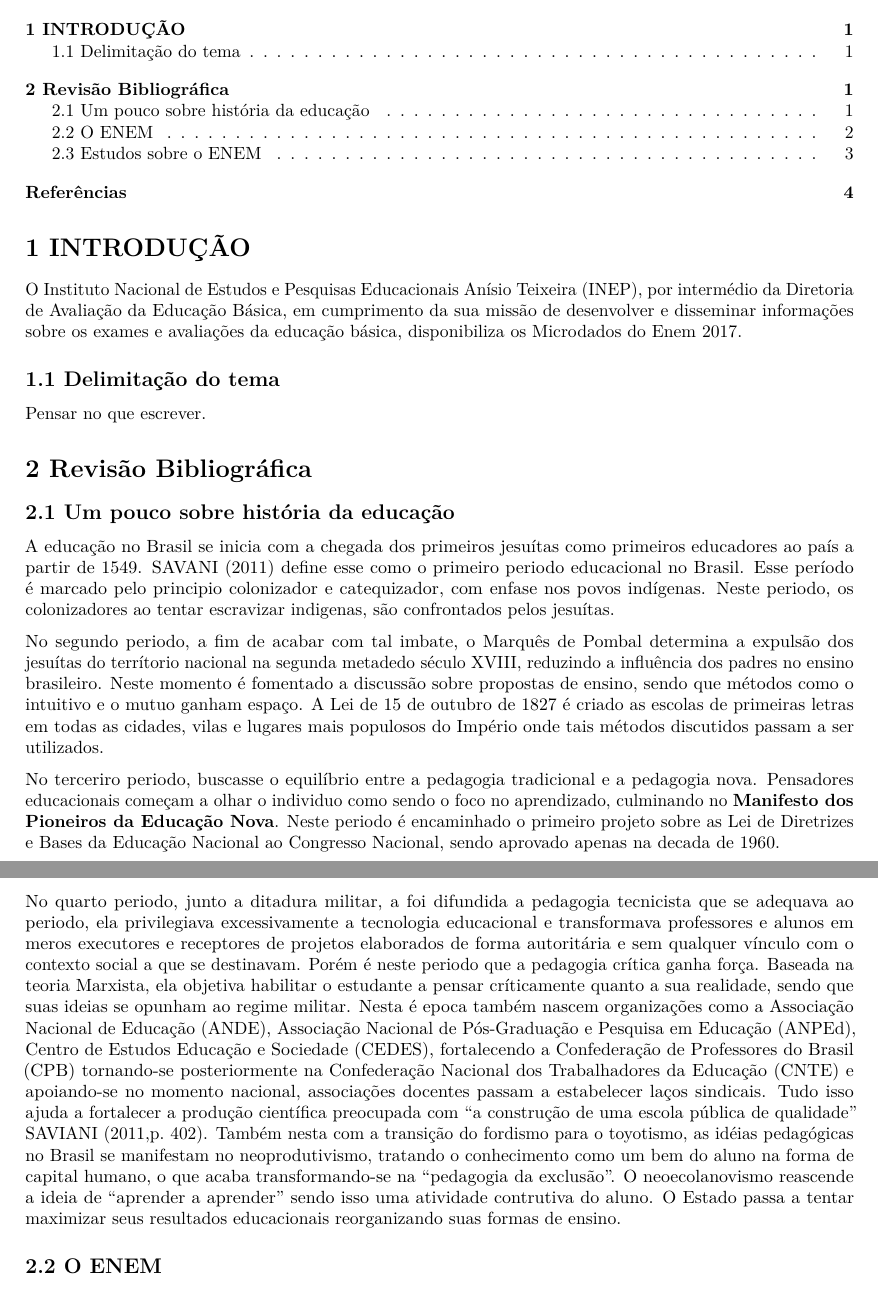
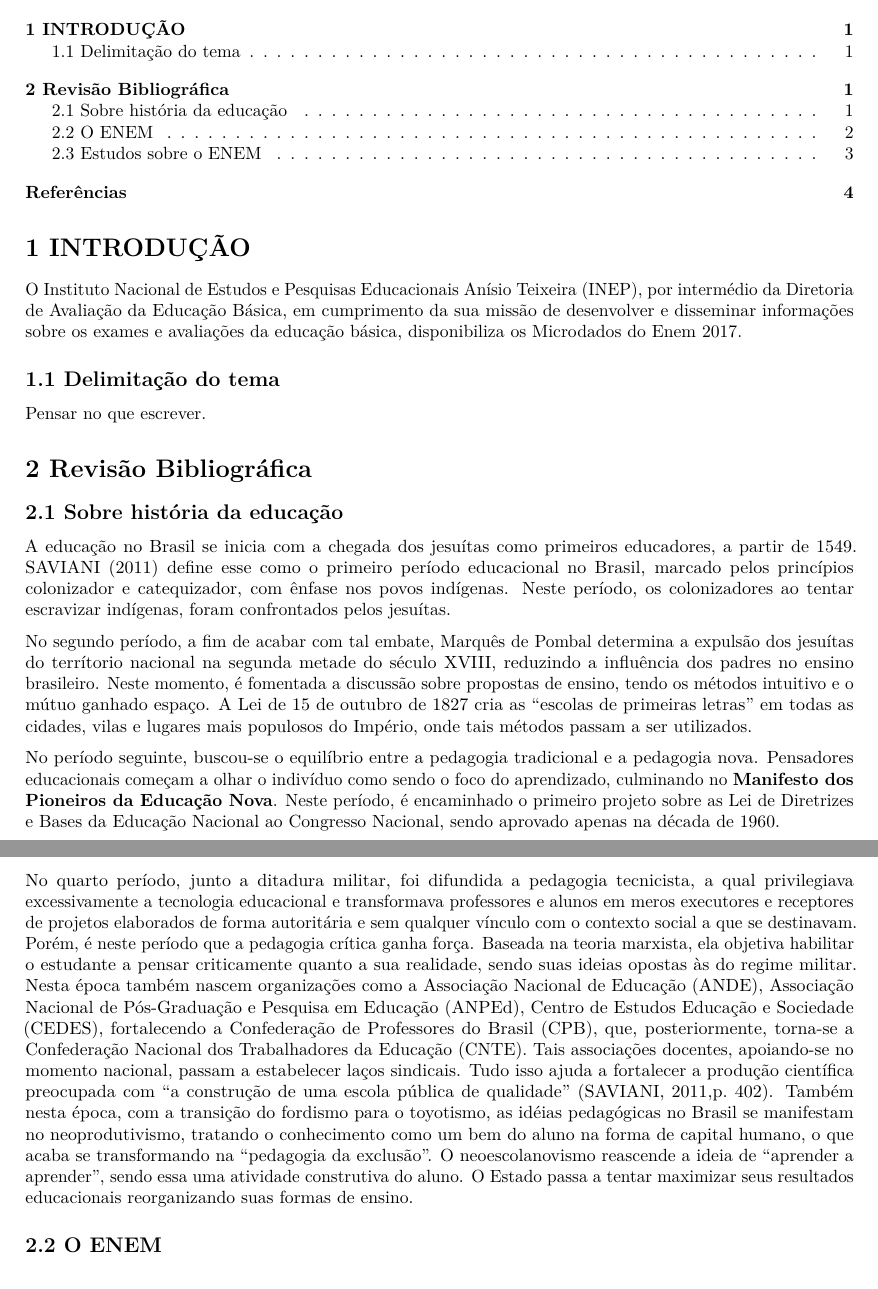
Before and after one commit to euzbio/TCC, an R Markdown document (tcc.Rmd): two parts of pages 1 and 2 of 4, joined at a grey line, cut so that both start at the same text. Rendered offline with R 4.5, knitr and Pandoc, then LaTeX, with nearby package versions.

Commit message:
Update tcc.Rmd

```diff
--- a/tcc.Rmd
+++ b/tcc.Rmd
@@ -15,15 +15,15 @@ Pensar no que escrever.
 
 # 2 Revisão Bibliográfica
 
-## 2.1 Um pouco sobre história da educação
+## 2.1 Sobre história da educação
 
-A educação no Brasil se inicia com a chegada dos primeiros jesuítas como primeiros educadores ao país a partir de 1549. SAVANI (2011) define esse como o primeiro periodo educacional no Brasil. Esse período é marcado pelo principio colonizador e catequizador, com enfase nos povos indígenas. Neste periodo, os colonizadores ao tentar escravizar indigenas, são confrontados pelos jesuítas.
+A educação no Brasil se inicia com a chegada dos jesuítas como primeiros educadores, a partir de 1549. SAVIANI (2011) define esse como o primeiro período educacional no Brasil, marcado pelos princípios colonizador e catequizador, com ênfase nos povos indígenas. Neste período, os colonizadores ao tentar escravizar indígenas, foram confrontados pelos jesuítas.
 
-No segundo periodo, a fim de acabar com tal imbate, o Marquês de Pombal  determina a expulsão dos jesuítas do terrítorio nacional na segunda metadedo século XVIII, reduzindo a influência dos padres no ensino brasileiro. Neste momento é fomentado a discussão sobre propostas de ensino, sendo que métodos como o intuitivo e o mutuo ganham espaço. A Lei de 15 de outubro de 1827 é criado as escolas de primeiras letras em todas as cidades, vilas e lugares mais populosos do Império onde tais métodos discutidos passam a ser utilizados.
+No segundo período, a fim de acabar com tal embate, Marquês de Pombal determina a expulsão dos jesuítas do terrítorio nacional na segunda metade do século XVIII, reduzindo a influência dos padres no ensino brasileiro. Neste momento, é fomentada a discussão sobre propostas de ensino, tendo os métodos intuitivo e o mútuo ganhado espaço. A Lei de 15 de outubro de 1827 cria as "escolas de primeiras letras" em todas as cidades, vilas e lugares mais populosos do Império, onde tais métodos passam a ser utilizados.
 
-No terceriro periodo, buscasse o equilíbrio entre a pedagogia tradicional e a pedagogia nova. Pensadores educacionais começam a olhar o individuo como sendo o foco no aprendizado, culminando no __Manifesto dos Pioneiros da Educação Nova__. Neste periodo é encaminhado o primeiro projeto sobre  as Lei de Diretrizes e Bases da Educação Nacional ao Congresso Nacional, sendo aprovado apenas na decada de 1960.
+No período seguinte, buscou-se o equilíbrio entre a pedagogia tradicional e a pedagogia nova. Pensadores educacionais começam a olhar o indivíduo como sendo o foco do aprendizado, culminando no __Manifesto dos Pioneiros da Educação Nova__. Neste período, é encaminhado o primeiro projeto sobre  as Lei de Diretrizes e Bases da Educação Nacional ao Congresso Nacional, sendo aprovado apenas na década de 1960.
 
-No quarto periodo, junto a ditadura militar, a foi difundida a pedagogia tecnicista que se adequava ao periodo, ela privilegiava excessivamente a tecnologia educacional e transformava professores e alunos em meros executores e receptores de projetos elaborados de forma autoritária e sem qualquer vínculo com o contexto social a que se destinavam. Porém é neste periodo que a pedagogia crítica ganha força. Baseada na teoria Marxista, ela objetiva habilitar o estudante a pensar críticamente quanto a sua realidade, sendo que suas ideias se opunham ao regime militar. Nesta é epoca também nascem organizações como a Associação Nacional de Educação (ANDE), Associação Nacional de Pós-Graduação e Pesquisa em Educação (ANPEd), Centro de Estudos Educação e Sociedade (CEDES), fortalecendo a Confederação de Professores do Brasil (CPB) tornando-se posteriormente na Confederação Nacional dos Trabalhadores da Educação (CNTE) e  apoiando-se no momento nacional, associações docentes passam a estabelecer laços sindicais. Tudo isso ajuda a fortalecer a produção científica preocupada com "a construção de uma escola pública de qualidade" SAVIANI (2011,p. 402). Também nesta com a transição do fordismo para o toyotismo, as idéias pedagógicas no Brasil se manifestam no neoprodutivismo, tratando o conhecimento como um bem do aluno na forma de capital humano, o que acaba transformando-se na "pedagogia da exclusão". O neoecolanovismo reascende a ideia de "aprender a aprender" sendo isso uma atividade contrutiva do aluno. O Estado passa a tentar maximizar seus resultados educacionais reorganizando suas formas de ensino.
+No quarto período, junto a ditadura militar, foi difundida a pedagogia tecnicista, a qual privilegiava excessivamente a tecnologia educacional e transformava professores e alunos em meros executores e receptores de projetos elaborados de forma autoritária e sem qualquer vínculo com o contexto social a que se destinavam. Porém, é neste período que a pedagogia crítica ganha força. Baseada na teoria marxista, ela objetiva habilitar o estudante a pensar criticamente quanto a sua realidade, sendo suas ideias opostas às do regime militar. Nesta época também nascem organizações como a Associação Nacional de Educação (ANDE), Associação Nacional de Pós-Graduação e Pesquisa em Educação (ANPEd), Centro de Estudos Educação e Sociedade (CEDES), fortalecendo a Confederação de Professores do Brasil (CPB), que, posteriormente, torna-se a Confederação Nacional dos Trabalhadores da Educação (CNTE). Tais associações docentes, apoiando-se no momento nacional, passam a estabelecer laços sindicais. Tudo isso ajuda a fortalecer a produção científica preocupada com "a construção de uma escola pública de qualidade" (SAVIANI, 2011,p. 402). Também nesta época, com a transição do fordismo para o toyotismo, as idéias pedagógicas no Brasil se manifestam no neoprodutivismo, tratando o conhecimento como um bem do aluno na forma de capital humano, o que acaba se transformando na "pedagogia da exclusão". O neoescolanovismo reascende a ideia de "aprender a aprender", sendo essa uma atividade construtiva do aluno. O Estado passa a tentar maximizar seus resultados educacionais reorganizando suas formas de ensino.
 
 ## 2.2 O ENEM
 
```
Also changed, not shown: tcc.Rmd (2 more changed lines).
